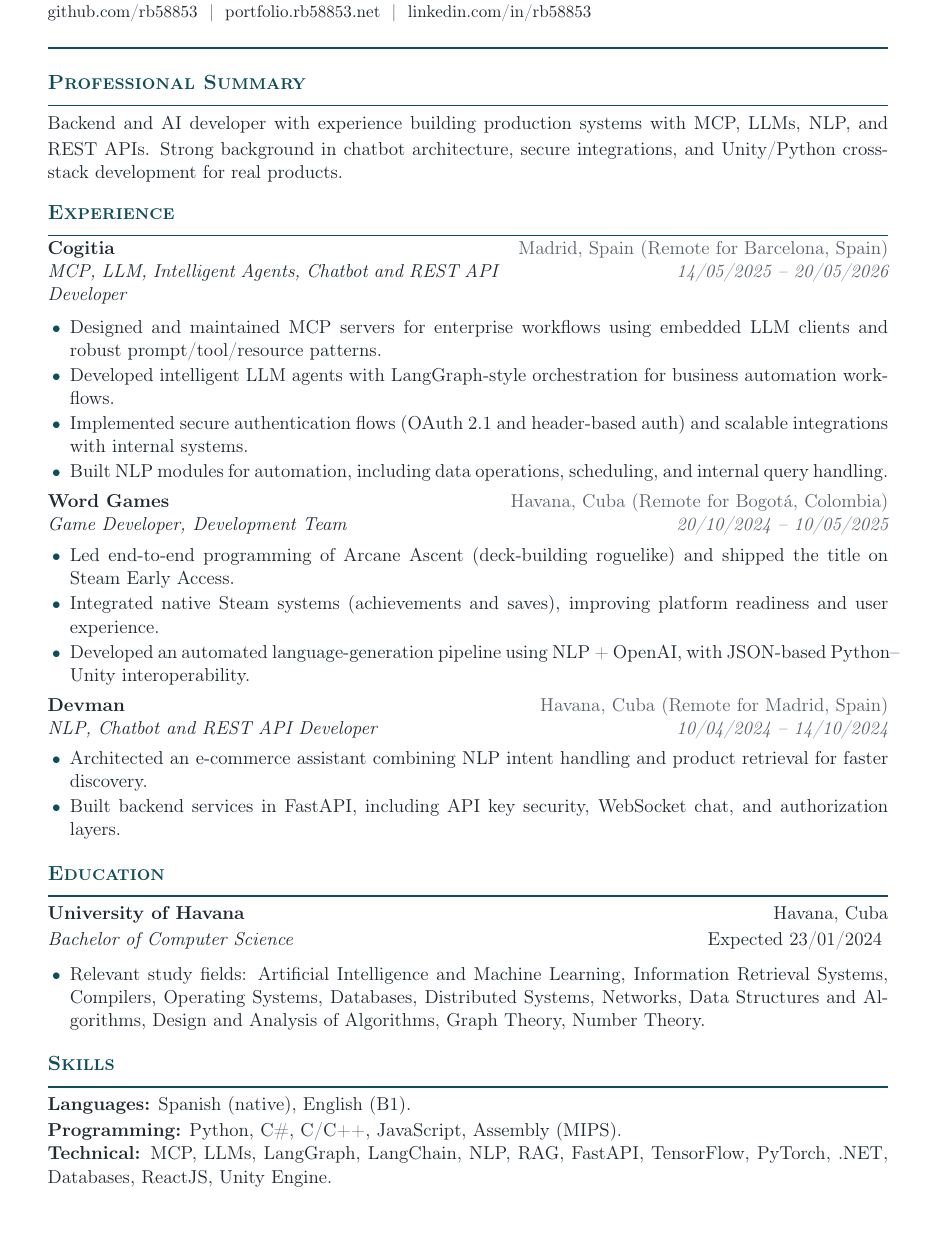
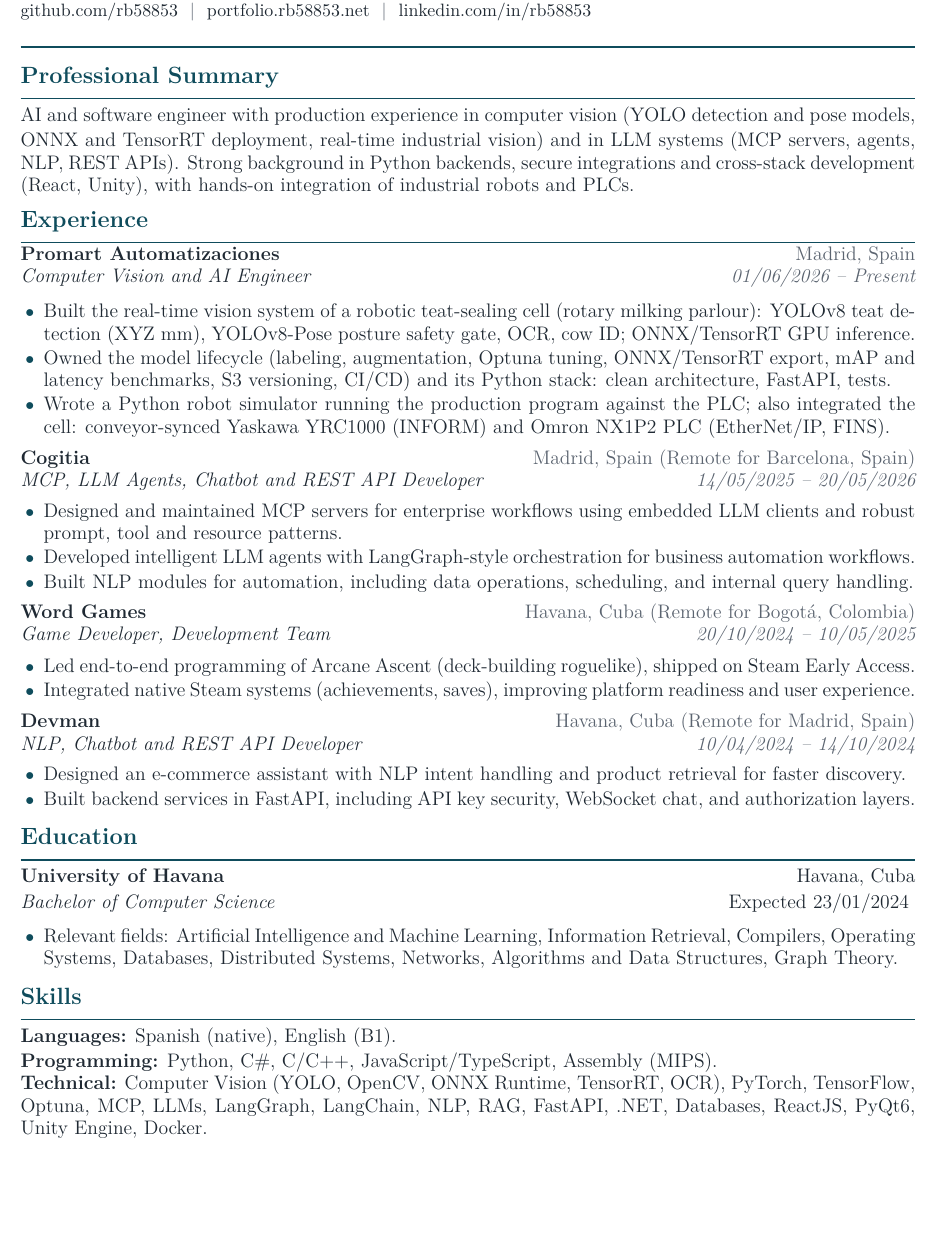
Before and after one commit to rb58853/rb58853, a LaTeX CV (assets/cv.tex): part of the page, cut so that both start at the same text, the shorter picture padded with empty space. Compiled offline with pdfLaTeX.

Commit message:
update CV content and structure, add .gitignore for CLAUDE.md

```diff
--- a/assets/cv.tex
+++ b/assets/cv.tex
@@ -1,7 +1,10 @@
 \documentclass[11pt,a4paper]{article}
 \usepackage[utf8]{inputenc}
 \usepackage[T1]{fontenc}
-\usepackage[margin=0.72in]{geometry}
+\usepackage[margin=0.5in]{geometry}
+\usepackage{lmodern}
+\usepackage[fontsize=11.5pt]{fontsize}
+\linespread{0.95}
 \usepackage[hidelinks]{hyperref}
 \usepackage{xcolor}
 \usepackage{tabularx}
@@ -12,12 +15,13 @@
 \definecolor{textmuted}{HTML}{5B6470}
 
 \setlength{\parindent}{0pt}
+\setlength{\emergencystretch}{1.5em}
 \setlength{\parskip}{0.25em}
 \setlist[itemize]{leftmargin=1.2em, itemsep=0.2em, topsep=0.2em, parsep=0em, partopsep=0em}
 \renewcommand{\labelitemi}{\textcolor{primary}{\small$\bullet$}}
 
 \newcommand{\cvsection}[1]{
-  \vspace{0.7em}
+  \vspace{0.45em}
   {\large\textbf{\textcolor{primary}{\textsc{#1}}}}\\[-0.35em]
   {\color{primary}\rule{\linewidth}{0.8pt}}
   \vspace{0.15em}
@@ -52,30 +56,36 @@
 {\color{primary}\rule{\linewidth}{1pt}}
 
 \cvsection{Professional Summary}
-Backend and AI developer with experience building production systems with MCP, LLMs, NLP, and REST APIs. Strong background in chatbot architecture, secure integrations, and Unity/Python cross-stack development for real products.
+AI and software engineer with production experience in computer vision (YOLO detection and pose models, ONNX and TensorRT deployment, real-time industrial vision) and in LLM systems (MCP servers, agents, NLP, REST APIs). Strong background in Python backends, secure integrations and cross-stack development (React, Unity), with hands-on integration of industrial robots and PLCs.
 
 \cvsection{Experience}
-\cvjob{Cogitia}{Madrid, Spain (Remote for Barcelona, Spain)}{MCP, LLM, Intelligent Agents, Chatbot and REST API Developer}{14/05/2025 -- 20/05/2026}
+\cvjob{Promart Automatizaciones}{Madrid, Spain}{Computer Vision and AI Engineer}{01/06/2026 -- Present}
 \begin{itemize}
   \tightitems
-  \item Designed and maintained MCP servers for enterprise workflows using embedded LLM clients and robust prompt/tool/resource patterns.
+  \item Built the real-time vision system of a robotic teat-sealing cell (rotary milking parlour): YOLOv8 teat detection (XYZ mm), YOLOv8-Pose posture safety gate, OCR, cow ID; ONNX/TensorRT GPU inference.
+  \item Owned the model lifecycle (labeling, augmentation, Optuna tuning, ONNX/TensorRT export, mAP and latency benchmarks, S3 versioning, CI/CD) and its Python stack: clean architecture, FastAPI, tests.
+  \item Wrote a Python robot simulator running the production program against the PLC; also integrated the cell: conveyor-synced Yaskawa YRC1000 (INFORM) and Omron NX1P2 PLC (EtherNet/IP, FINS).
+\end{itemize}
+
+\cvjob{Cogitia}{Madrid, Spain (Remote for Barcelona, Spain)}{MCP, LLM Agents, Chatbot and REST API Developer}{14/05/2025 -- 20/05/2026}
+\begin{itemize}
+  \tightitems
+  \item Designed and maintained MCP servers for enterprise workflows using embedded LLM clients and robust prompt, tool and resource patterns.
   \item Developed intelligent LLM agents with LangGraph-style orchestration for business automation workflows.
-  \item Implemented secure authentication flows (OAuth 2.1 and header-based auth) and scalable integrations with internal systems.
   \item Built NLP modules for automation, including data operations, scheduling, and internal query handling.
 \end{itemize}
 
 \cvjob{Word Games}{Havana, Cuba (Remote for Bogot\'a, Colombia)}{Game Developer, Development Team}{20/10/2024 -- 10/05/2025}
 \begin{itemize}
   \tightitems
-  \item Led end-to-end programming of Arcane Ascent (deck-building roguelike) and shipped the title on Steam Early Access.
-  \item Integrated native Steam systems (achievements and saves), improving platform readiness and user experience.
-  \item Developed an automated language-generation pipeline using NLP + OpenAI, with JSON-based Python--Unity interoperability.
+  \item Led end-to-end programming of Arcane Ascent (deck-building roguelike), shipped on Steam Early Access.
+  \item Integrated native Steam systems (achievements, saves), improving platform readiness and user experience.
 \end{itemize}
 
 \cvjob{Devman}{Havana, Cuba (Remote for Madrid, Spain)}{NLP, Chatbot and REST API Developer}{10/04/2024 -- 14/10/2024}
 \begin{itemize}
   \tightitems
-  \item Architected an e-commerce assistant combining NLP intent handling and product retrieval for faster discovery.
+  \item Designed an e-commerce assistant with NLP intent handling and product retrieval for faster discovery.
   \item Built backend services in FastAPI, including API key security, WebSocket chat, and authorization layers.
 \end{itemize}
 
@@ -85,12 +95,12 @@
 \vspace{0.15em}
 \begin{itemize}
   \tightitems
-  \item Relevant study fields: Artificial Intelligence and Machine Learning, Information Retrieval Systems, Compilers, Operating Systems, Databases, Distributed Systems, Networks, Data Structures and Algorithms, Design and Analysis of Algorithms, Graph Theory, Number Theory.
+  \item Relevant fields: Artificial Intelligence and Machine Learning, Information Retrieval, Compilers, Operating Systems, Databases, Distributed Systems, Networks, Algorithms and Data Structures, Graph Theory.
 \end{itemize}
 
 \cvsection{Skills}
 \textbf{Languages:} Spanish (native), English (B1).\\
-\textbf{Programming:} Python, C\#, C/C++, JavaScript, Assembly (MIPS).\\
-\textbf{Technical:} MCP, LLMs, LangGraph, LangChain, NLP, RAG, FastAPI, TensorFlow, PyTorch, .NET, Databases, ReactJS, Unity Engine.
+\textbf{Programming:} Python, C\#, C/C++, JavaScript/TypeScript, Assembly (MIPS).\\
+\textbf{Technical:} Computer Vision (YOLO, OpenCV, ONNX Runtime, TensorRT, OCR), PyTorch, TensorFlow, Optuna, MCP, LLMs, LangGraph, LangChain, NLP, RAG, FastAPI, .NET, Databases, ReactJS, PyQt6, Unity Engine, Docker.
 
 \end{document}
```
Also changed, not shown: assets/cv.pdf, 2 other files.
